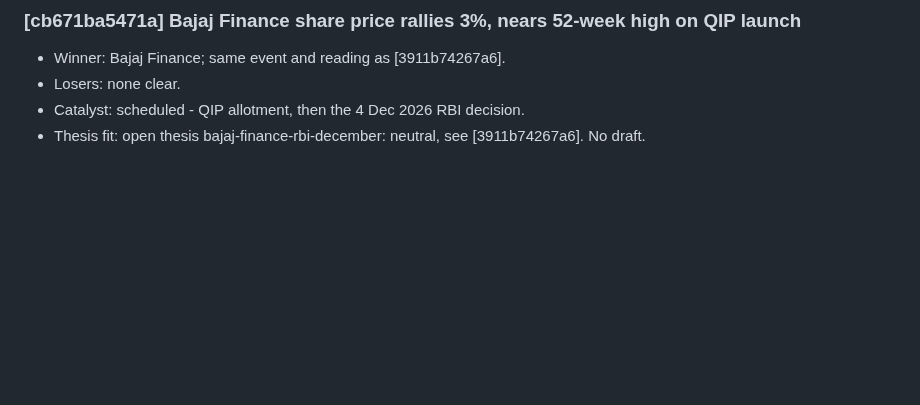
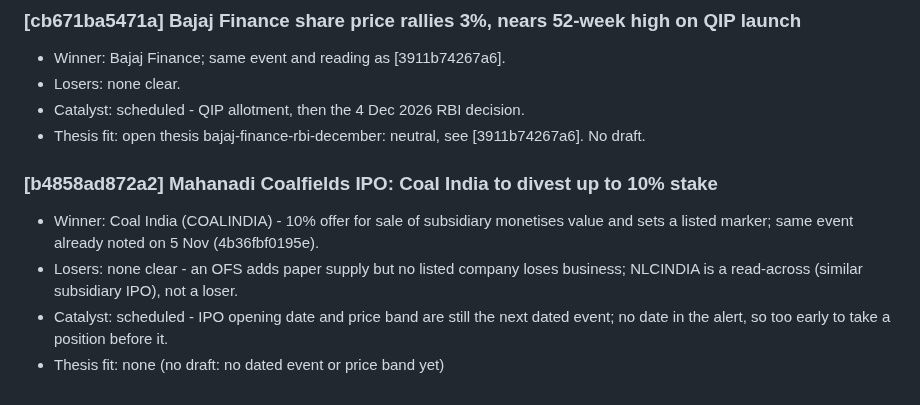
Before and after one commit to AmitJoshiAI/PaperTrade, a Markdown page: alerts/notes/2026-11-12.md, the part around the change. Rendered like a GitHub page; blank space fills up the shorter version.

Commit message:
scanner notes 2026-11-12 14:55 IST

```diff
--- a/alerts/notes/2026-11-12.md
+++ b/alerts/notes/2026-11-12.md
@@ -62,3 +62,9 @@
 - Losers: none clear.
 - Catalyst: scheduled - QIP allotment, then the 4 Dec 2026 RBI decision.
 - Thesis fit: open thesis bajaj-finance-rbi-december: neutral, see [3911b74267a6]. No draft.
+
+### [b4858ad872a2] Mahanadi Coalfields IPO: Coal India to divest up to 10% stake
+- Winner: Coal India (COALINDIA) - 10% offer for sale of subsidiary monetises value and sets a listed marker; same event already noted on 5 Nov (4b36fbf0195e).
+- Losers: none clear - an OFS adds paper supply but no listed company loses business; NLCINDIA is a read-across (similar subsidiary IPO), not a loser.
+- Catalyst: scheduled - IPO opening date and price band are still the next dated event; no date in the alert, so too early to take a position before it.
+- Thesis fit: none (no draft: no dated event or price band yet)
```
